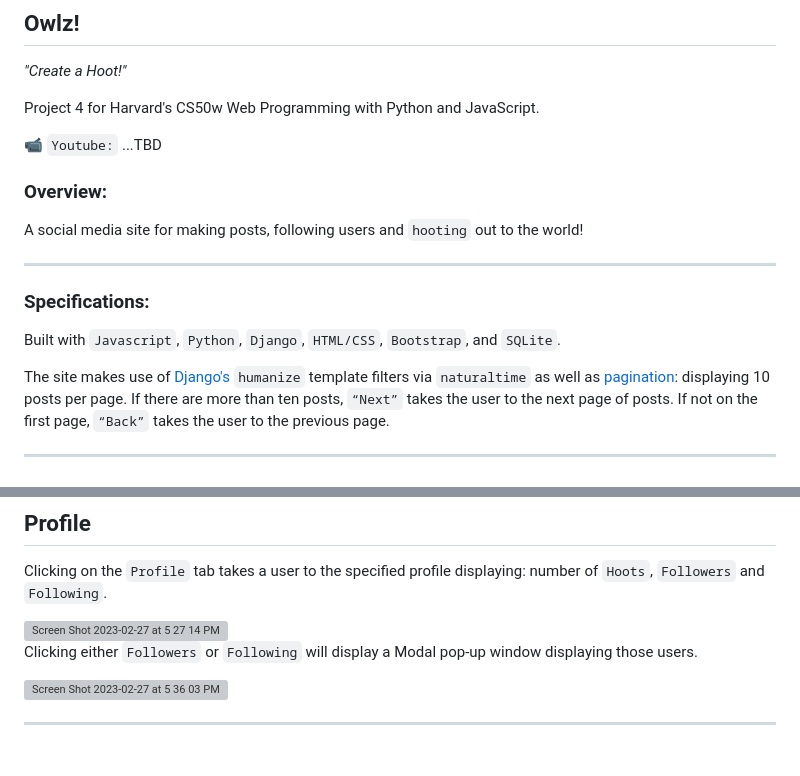
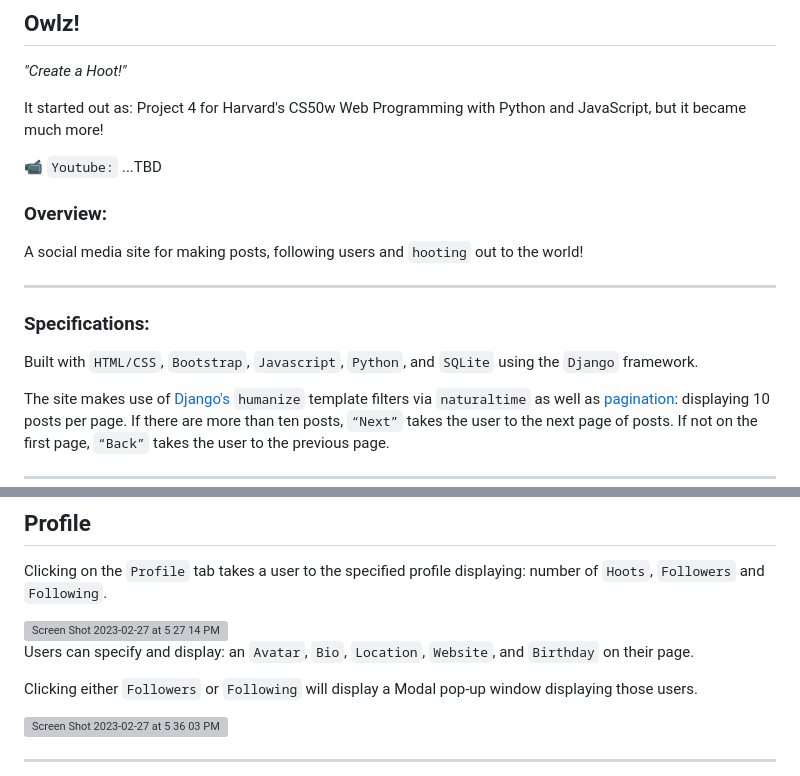
Before and after one commit to the-vegetarian-vampire/Owlz-Network, a Markdown page: README.md, 2 parts joined by grey strips. Rendered like a GitHub page; grey boxes are pictures that could not be loaded.

```diff
--- a/README.md
+++ b/README.md
@@ -3,7 +3,7 @@
 ## Owlz!
 *"Create a Hoot!"*
 
-Project 4 for Harvard's CS50w Web Programming with Python and JavaScript.
+It started out as: Project 4 for Harvard's CS50w Web Programming with Python and JavaScript, but it became much more!
 
 📹 `Youtube:` ...TBD
 
@@ -13,7 +13,7 @@ A social media site for making posts, following users and `hooting` out to the w
 -----
 
 ### Specifications:
-Built with `Javascript`, `Python`, `Django`, `HTML/CSS`, `Bootstrap`, and `SQLite`.
+Built with `HTML/CSS`, `Bootstrap`, `Javascript`, `Python`, and `SQLite` using the `Django` framework.
 
 The site makes use of [Django's](https://docs.djangoproject.com/en/4.1/ref/contrib/humanize/) `humanize` template filters via `naturaltime` as well as [pagination](https://docs.djangoproject.com/en/4.1/topics/pagination/): displaying 10 posts per page. If there are more than ten posts, `“Next”` takes the user to the next page of posts. If not on the first page, `“Back”` takes the user to the previous page.
 
@@ -61,6 +61,8 @@ Clicking on the `Profile` tab takes a user to the specified profile displaying:
 
 <img width="1146" alt="Screen Shot 2023-02-27 at 5 27 14 PM" src="https://user-images.githubusercontent.com/105305546/221701004-caff47c4-609a-420c-ad16-6298326eb527.png">
 
+Users can specify and display: an `Avatar`, `Bio`, `Location`, `Website`, and `Birthday` on their page.
+
 Clicking either `Followers` or `Following` will display a Modal pop-up window displaying those users.
 
 <img width="1146" alt="Screen Shot 2023-02-27 at 5 36 03 PM" src="https://user-images.githubusercontent.com/105305546/221701878-6d749d17-4fc0-4d88-874c-13686ce37795.png">
```
